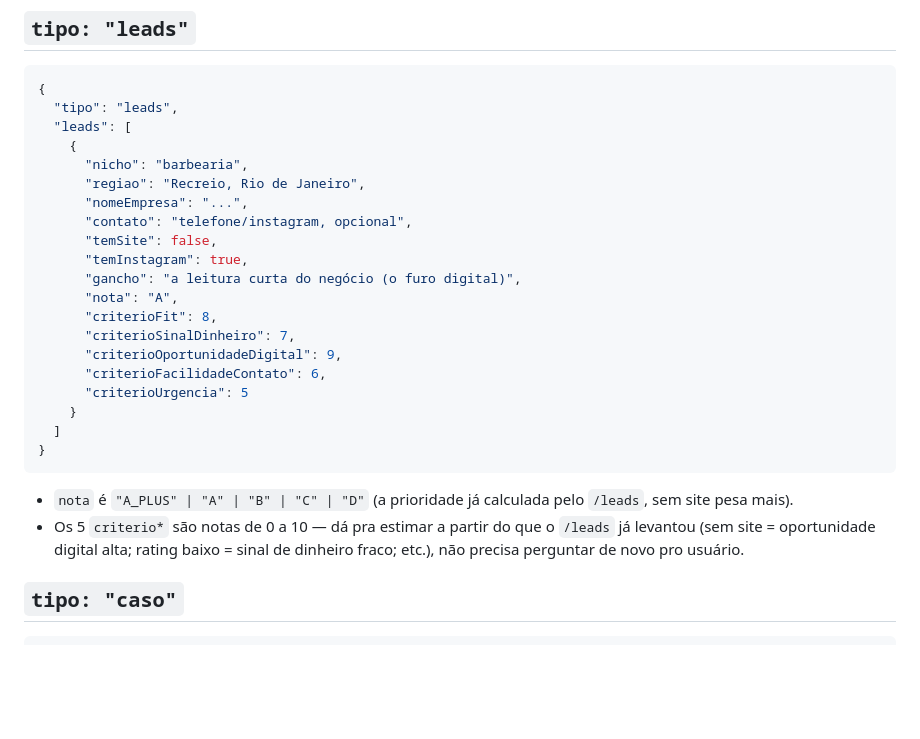
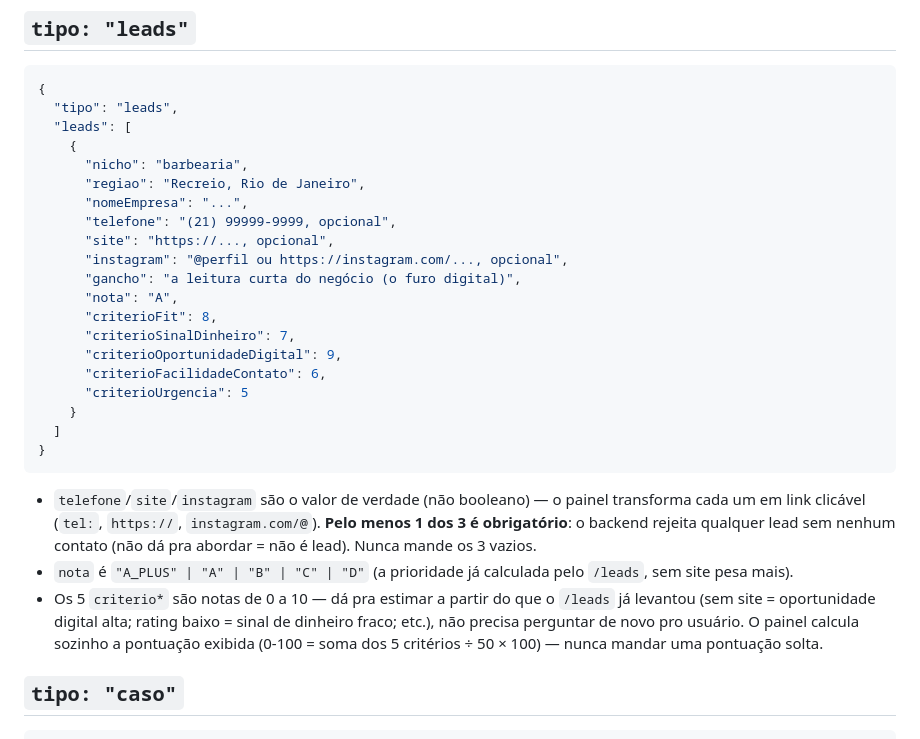
Before and after one commit to 6Win/logic, a Markdown page: _nucleo/integracoes/painel-online.md, the part around the change. Rendered like a GitHub page; blank space fills up the shorter version.

````diff
--- a/_nucleo/integracoes/painel-online.md
+++ b/_nucleo/integracoes/painel-online.md
@@ -93,9 +93,9 @@ mostrar a mensagem pro usuário em vez de tentar de novo às cegas.
       "nicho": "barbearia",
       "regiao": "Recreio, Rio de Janeiro",
       "nomeEmpresa": "...",
-      "contato": "telefone/instagram, opcional",
-      "temSite": false,
-      "temInstagram": true,
+      "telefone": "(21) 99999-9999, opcional",
+      "site": "https://..., opcional",
+      "instagram": "@perfil ou https://instagram.com/..., opcional",
       "gancho": "a leitura curta do negócio (o furo digital)",
       "nota": "A",
       "criterioFit": 8,
@@ -107,11 +107,17 @@ mostrar a mensagem pro usuário em vez de tentar de novo às cegas.
   ]
 }
 ```
+- `telefone`/`site`/`instagram` são o valor de verdade (não booleano) — o painel
+  transforma cada um em link clicável (`tel:`, `https://`, `instagram.com/@`).
+  **Pelo menos 1 dos 3 é obrigatório**: o backend rejeita qualquer lead sem
+  nenhum contato (não dá pra abordar = não é lead). Nunca mande os 3 vazios.
 - `nota` é `"A_PLUS" | "A" | "B" | "C" | "D"` (a prioridade já calculada pelo
   `/leads`, sem site pesa mais).
 - Os 5 `criterio*` são notas de 0 a 10 — dá pra estimar a partir do que o
   `/leads` já levantou (sem site = oportunidade digital alta; rating baixo =
-  sinal de dinheiro fraco; etc.), não precisa perguntar de novo pro usuário.
+  sinal de dinheiro fraco; etc.), não precisa perguntar de novo pro usuário. O
+  painel calcula sozinho a pontuação exibida (0-100 = soma dos 5 critérios ÷
+  50 × 100) — nunca mandar uma pontuação solta.
 
 ## `tipo: "caso"`
 ```json
````
Also changed, not shown: .claude/agents/coletor-prospeccao.md (+9 -3 lines), 1 other file.
